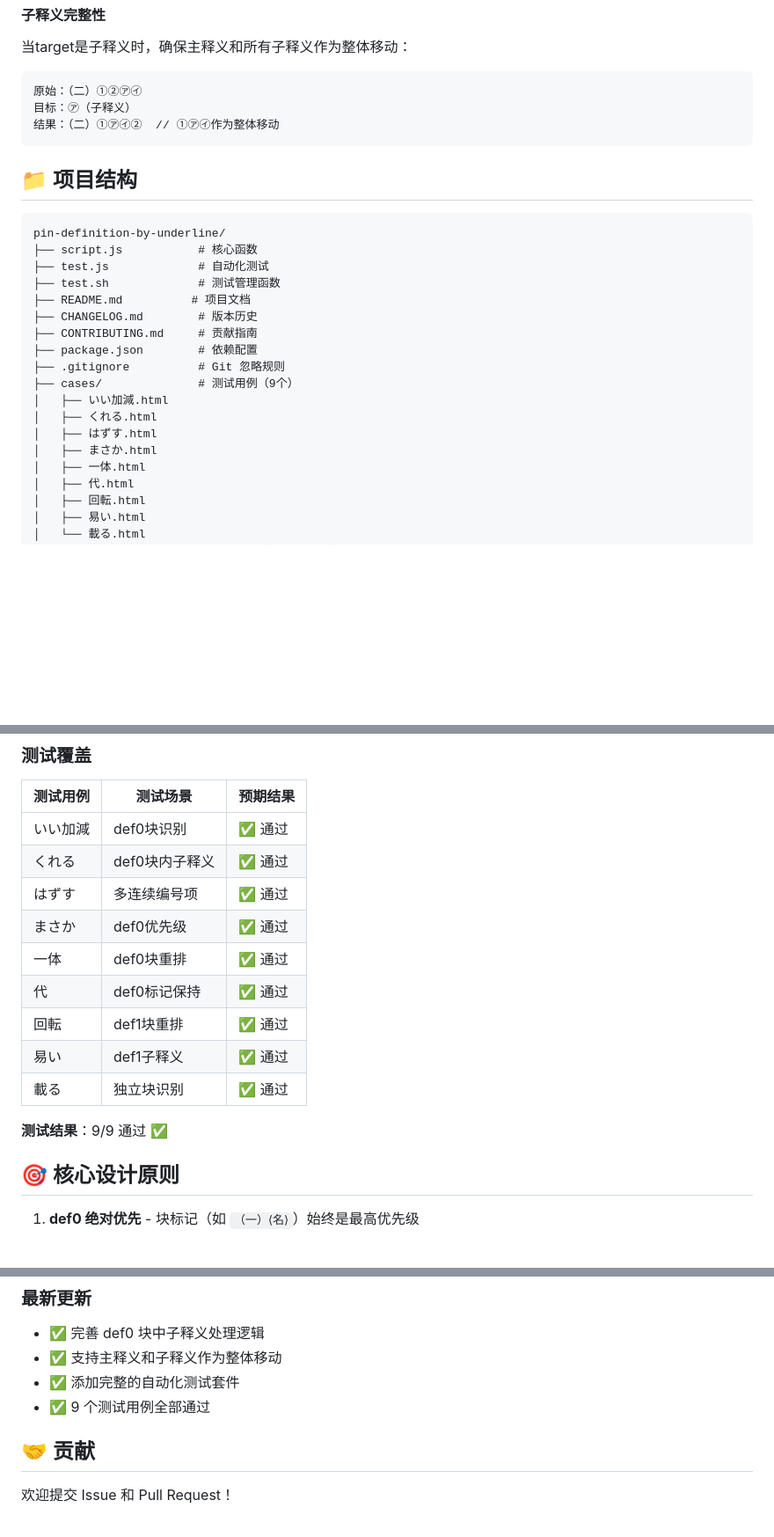
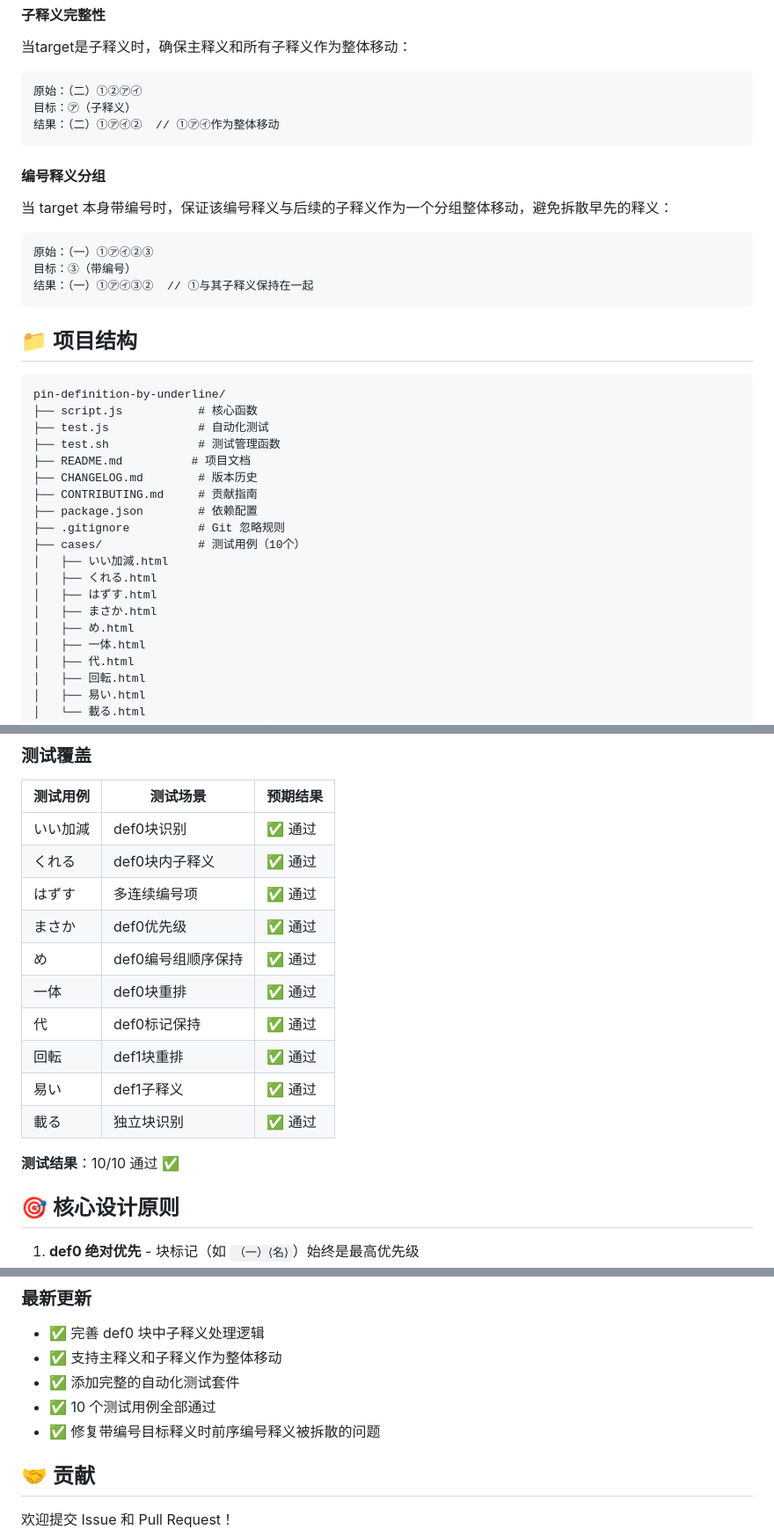
Before and after one commit to L-M-Sherlock/pin-definition-by-underline, a Markdown page: README.md, 3 parts joined by grey strips. Shown at 88% size. Drawn GitHub-style; blank space fills up the shorter version.

````diff
--- a/README.md
+++ b/README.md
@@ -188,6 +188,15 @@ npm install
 结果：（二）①㋐㋑②  // ①㋐㋑作为整体移动
 ```
 
+#### 编号释义分组
+当 target 本身带编号时，保证该编号释义与后续的子释义作为一个分组整体移动，避免拆散早先的释义：
+
+```
+原始：（一）①㋐㋑②③
+目标：③（带编号）
+结果：（一）①㋐㋑③②  // ①与其子释义保持在一起
+```
+
 ## 📁 项目结构
 
 ```
@@ -200,11 +209,12 @@ pin-definition-by-underline/
 ├── CONTRIBUTING.md     # 贡献指南
 ├── package.json        # 依赖配置
 ├── .gitignore          # Git 忽略规则
-├── cases/              # 测试用例（9个）
+├── cases/              # 测试用例（10个）
 │   ├── いい加減.html
 │   ├── くれる.html
 │   ├── はずす.html
 │   ├── まさか.html
+│   ├── め.html
 │   ├── 一体.html
 │   ├── 代.html
 │   ├── 回転.html
@@ -236,13 +246,14 @@ pin-definition-by-underline/
 | くれる | def0块内子释义 | ✅ 通过 |
 | はずす | 多连续编号项 | ✅ 通过 |
 | まさか | def0优先级 | ✅ 通过 |
+| め | def0编号组顺序保持 | ✅ 通过 |
 | 一体 | def0块重排 | ✅ 通过 |
 | 代 | def0标记保持 | ✅ 通过 |
 | 回転 | def1块重排 | ✅ 通过 |
 | 易い | def1子释义 | ✅ 通过 |
 | 載る | 独立块识别 | ✅ 通过 |
 
-**测试结果**：9/9 通过 ✅
+**测试结果**：10/10 通过 ✅
 
 ## 🎯 核心设计原则
 
@@ -313,7 +324,8 @@ if (targetHasNum) {
 - ✅ 完善 def0 块中子释义处理逻辑
 - ✅ 支持主释义和子释义作为整体移动
 - ✅ 添加完整的自动化测试套件
-- ✅ 9 个测试用例全部通过
+- ✅ 10 个测试用例全部通过
+- ✅ 修复带编号目标释义时前序编号释义被拆散的问题
 
 ## 🤝 贡献
 
````
